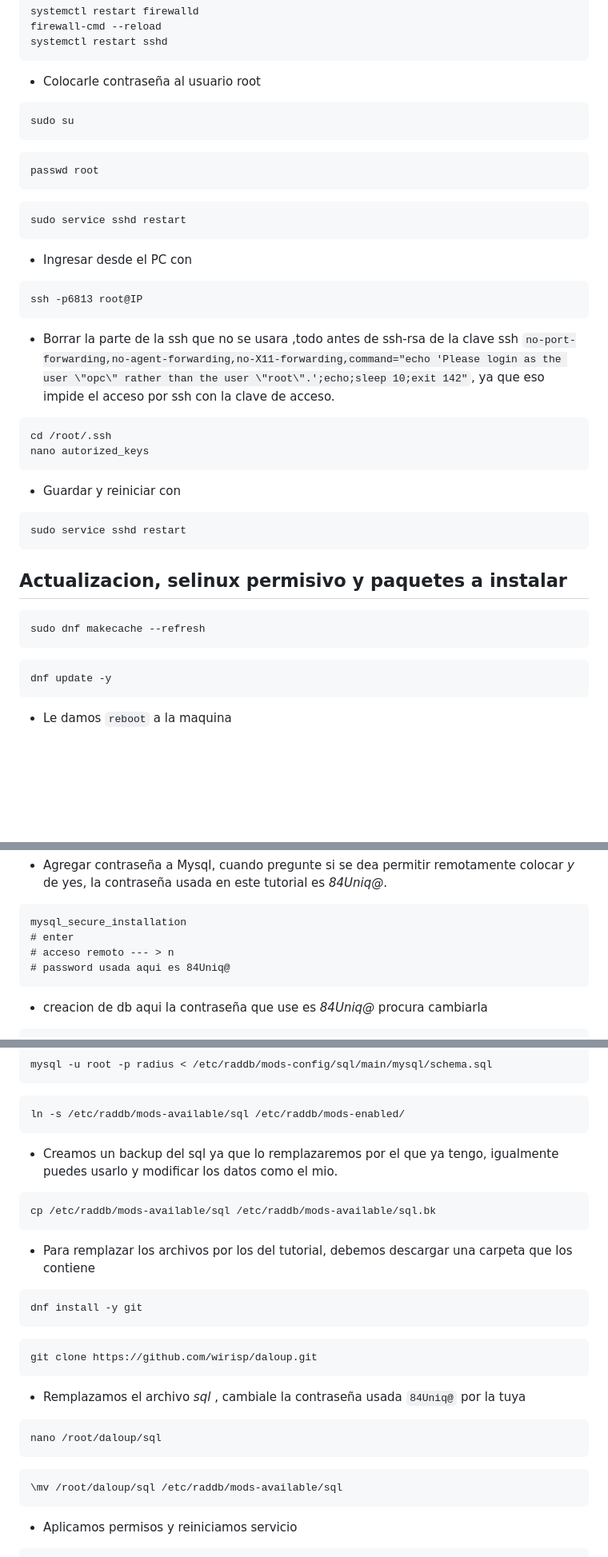
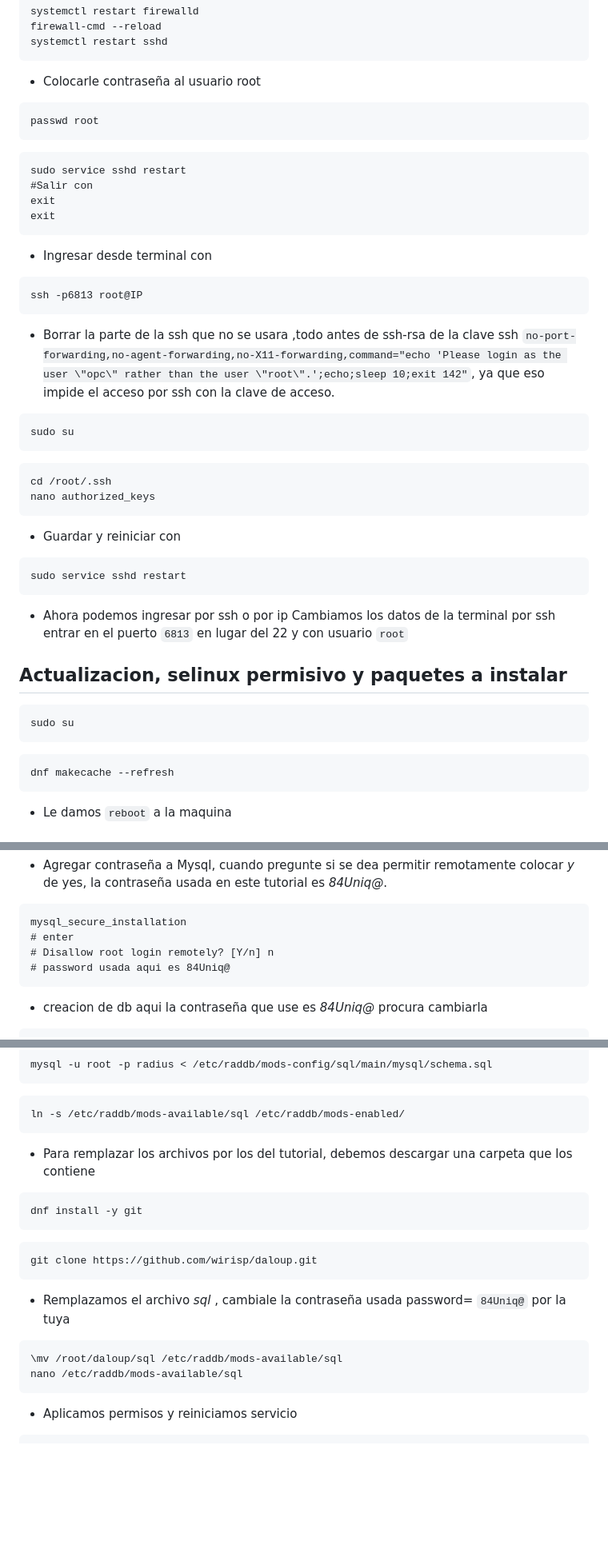
Before and after one commit to wirisp/daloradius-almalinux8, a Markdown page: README.md, 3 parts joined by grey strips. Shown at 80% size. Drawn GitHub-style; blank space fills up the shorter version.

````diff
--- a/README.md
+++ b/README.md
@@ -105,37 +118,43 @@ systemctl restart sshd
 ```
 
 * Colocarle contraseña al usuario root
-```
-sudo su
-```
+
 ```
 passwd root
 ```
 ```
 sudo service sshd restart
+#Salir con
+exit
+exit
 ```
-* Ingresar desde el PC con
+* Ingresar desde terminal  con
 ```
 ssh -p6813 root@IP
 ```
 * Borrar la parte de la ssh que no se usara ,todo antes de ssh-rsa de la clave ssh `no-port-forwarding,no-agent-forwarding,no-X11-forwarding,command="echo 'Please login as the user \"opc\" rather than the user \"root\".';echo;sleep 10;exit 142"`, ya que eso impide el acceso por ssh con la clave de acceso.
 ```
+sudo su
+```
+```
 cd /root/.ssh
-nano autorized_keys
+nano authorized_keys
 ```
 * Guardar y reiniciar con
 ```
 sudo service sshd restart
 ```
-
+* Ahora podemos ingresar por ssh o por ip
+Cambiamos los datos de la terminal por ssh entrar en el puerto `6813` en lugar del 22 y con usuario `root`
 
 ## Actualizacion, selinux permisivo y paquetes a instalar
-```
-sudo dnf makecache --refresh
+```language
+sudo su
 ```
 ```
-dnf update -y
+dnf makecache --refresh
 ```
+
 - Le damos `reboot` a la maquina
 ## Eliminacion de kernel sin uso para liberar memoria en filesystem
 - Saber mi kernel actual usado
@@ -216,7 +233,7 @@ systemctl enable --now mariadb
 ```
 mysql_secure_installation
 # enter
-# acceso remoto --- > n
+# Disallow root login remotely? [Y/n] n
 # password usada aqui es 84Uniq@
 ```
 * creacion de db aqui la contraseña que use es *84Uniq@* procura cambiarla
@@ -241,10 +258,7 @@ mysql -u root -p radius < /etc/raddb/mods-config/sql/main/mysql/schema.sql
 ```
 ln -s /etc/raddb/mods-available/sql /etc/raddb/mods-enabled/
 ```
-* Creamos un backup del sql ya que lo remplazaremos por el que ya tengo, igualmente puedes usarlo y modificar los datos como el mio.
-```
-cp /etc/raddb/mods-available/sql /etc/raddb/mods-available/sql.bk
-```
+
 * Para remplazar los archivos por los del tutorial, debemos descargar una carpeta que los contiene
 ```
 dnf install -y git
@@ -252,12 +266,11 @@ dnf install -y git
 ```
 git clone https://github.com/wirisp/daloup.git
 ```
-* Remplazamos el archivo *sql* , cambiale la contraseña usada `84Uniq@` por la tuya
-```
-nano /root/daloup/sql
-```
+* Remplazamos el archivo *sql* , cambiale la contraseña usada password= `84Uniq@` por la tuya
+
 ```
 \mv /root/daloup/sql /etc/raddb/mods-available/sql
+nano /etc/raddb/mods-available/sql
 ```
 * Aplicamos permisos y reiniciamos servicio
 ```
````
Also changed, not shown: other parts of README.md (+26 -21 lines).
